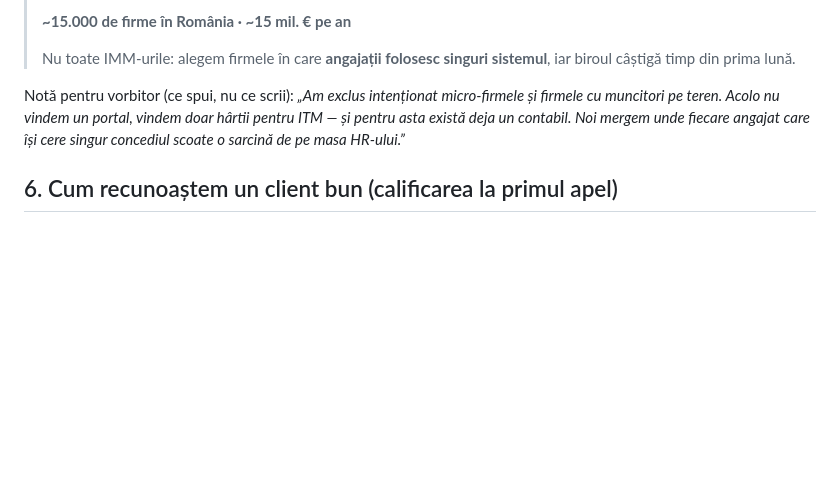
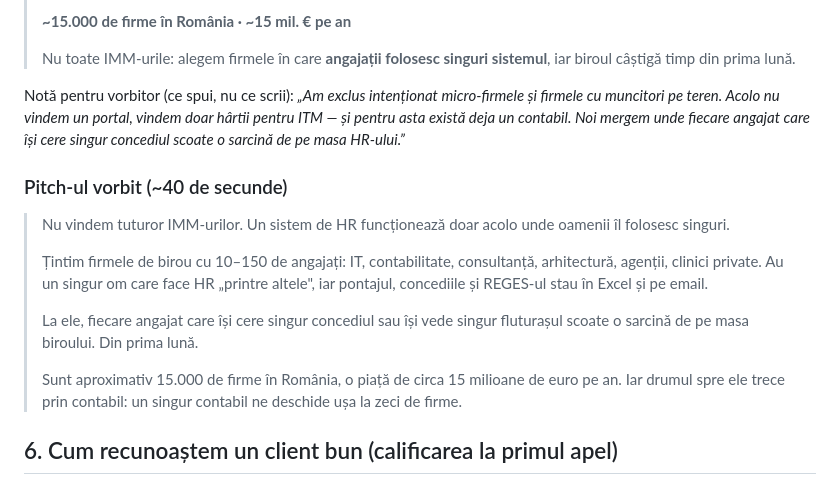
Before and after one commit to miroslav43/ERP, a Markdown page: docs/comercial/grup-tinta.md, the part around the change. GitHub-like rendering; blank space fills up the shorter version.

Commit message:
docs(comercial): pitch-ul vorbit pe grupul țintă
Co-Authored-By: Claude Opus 5.5 <noreply@anthropic.com>

```diff
--- a/docs/comercial/grup-tinta.md
+++ b/docs/comercial/grup-tinta.md
@@ -98,6 +98,22 @@ doar hârtii pentru ITM — și pentru asta există deja un contabil. Noi mergem
 fiecare angajat care își cere singur concediul scoate o sarcină de pe masa
 HR-ului.”_
 
+### Pitch-ul vorbit (~40 de secunde)
+
+> Nu vindem tuturor IMM-urilor. Un sistem de HR funcționează doar acolo unde
+> oamenii îl folosesc singuri.
+>
+> Țintim firmele de birou cu 10–150 de angajați: IT, contabilitate, consultanță,
+> arhitectură, agenții, clinici private. Au un singur om care face HR „printre
+> altele", iar pontajul, concediile și REGES-ul stau în Excel și pe email.
+>
+> La ele, fiecare angajat care își cere singur concediul sau își vede singur
+> fluturașul scoate o sarcină de pe masa biroului. Din prima lună.
+>
+> Sunt aproximativ 15.000 de firme în România, o piață de circa 15 milioane de
+> euro pe an. Iar drumul spre ele trece prin contabil: un singur contabil ne
+> deschide ușa la zeci de firme.
+
 ## 6. Cum recunoaștem un client bun (calificarea la primul apel)
 
 1. Între 10 și 150 de angajați.
```
